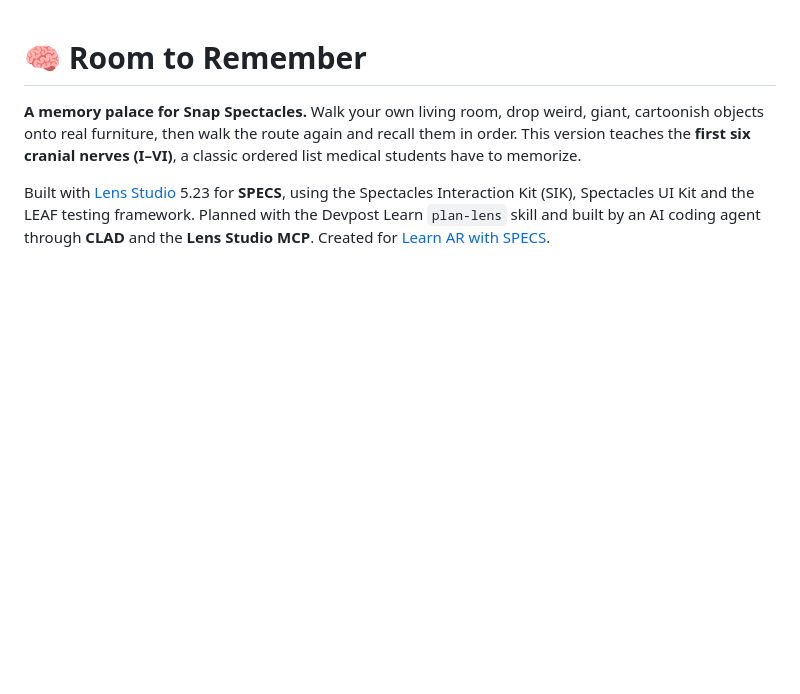
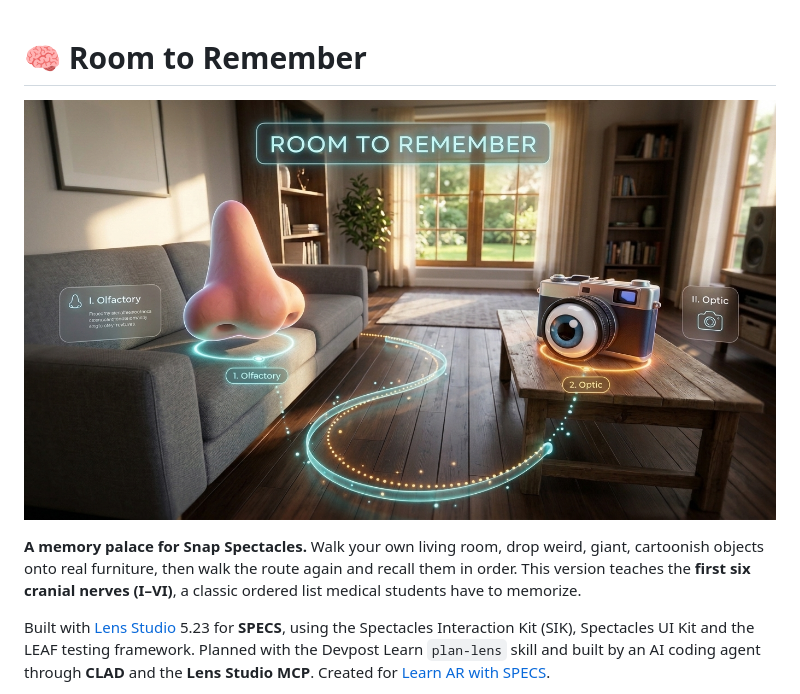
Before and after one commit to rohanjain1648/RoomToRemember, a Markdown page: README.md, the part around the change. Rendered like a GitHub page; pictures changed too: cover.jpg (added); blank space fills up the shorter version.

```diff
--- a/README.md
+++ b/README.md
@@ -1,4 +1,6 @@
 # 🧠 Room to Remember
+
+![Room to Remember Cover](cover.jpg)
 
 **A memory palace for Snap Spectacles.** Walk your own living room, drop weird, giant, cartoonish objects onto real furniture, then walk the route again and recall them in order. This version teaches the **first six cranial nerves (I–VI)**, a classic ordered list medical students have to memorize.
 
```
Also changed, not shown: cover_alt.jpg (added), 1 other file.
